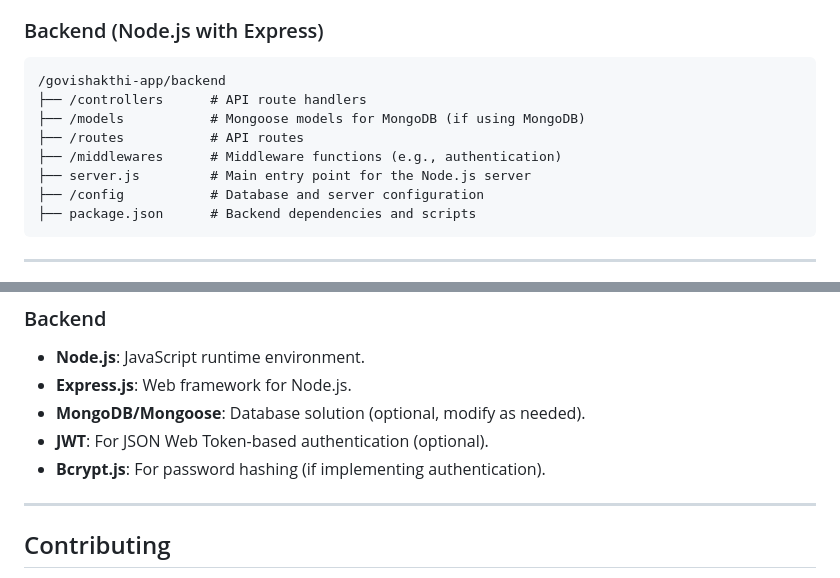
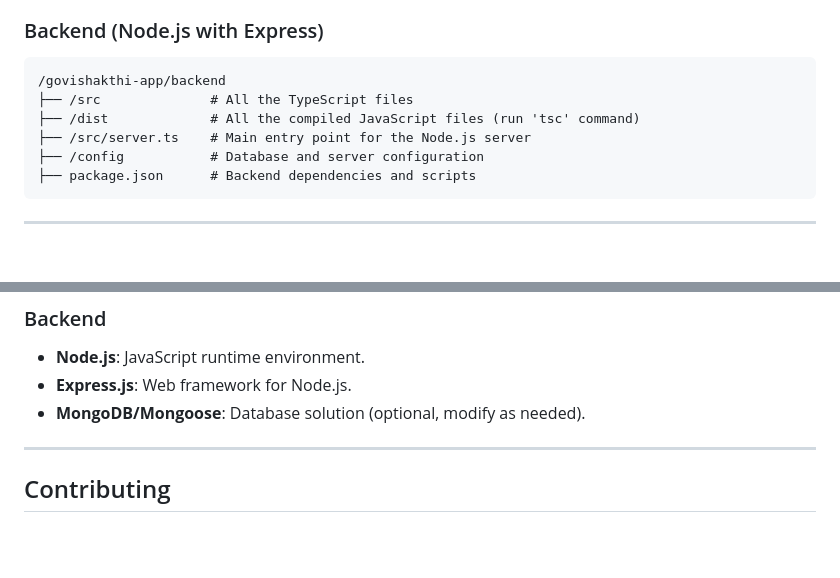
Before and after one commit to saajidAha/govi-shakthi-central, a Markdown page: README.md, 2 parts joined by grey strips. Drawn GitHub-style; blank space fills up the shorter version.

Commit message:
changes based on ts configurations

````diff
--- a/README.md
+++ b/README.md
@@ -129,11 +129,9 @@ The server will be running on `http://localhost:5000` (or a different port if yo
 
 ```
 /govishakthi-app/backend
-├── /controllers      # API route handlers
-├── /models           # Mongoose models for MongoDB (if using MongoDB)
-├── /routes           # API routes
-├── /middlewares      # Middleware functions (e.g., authentication)
-├── server.js         # Main entry point for the Node.js server
+├── /src              # All the TypeScript files
+├── /dist             # All the compiled JavaScript files (run 'tsc' command)
+├── /src/server.ts    # Main entry point for the Node.js server
 ├── /config           # Database and server configuration
 ├── package.json      # Backend dependencies and scripts
 ```
@@ -154,9 +152,6 @@ The server will be running on `http://localhost:5000` (or a different port if yo
 - **Node.js**: JavaScript runtime environment.
 - **Express.js**: Web framework for Node.js.
 - **MongoDB/Mongoose**: Database solution (optional, modify as needed).
-- **JWT**: For JSON Web Token-based authentication (optional).
-- **Bcrypt.js**: For password hashing (if implementing authentication).
-
 ---
 
 ## Contributing
````
